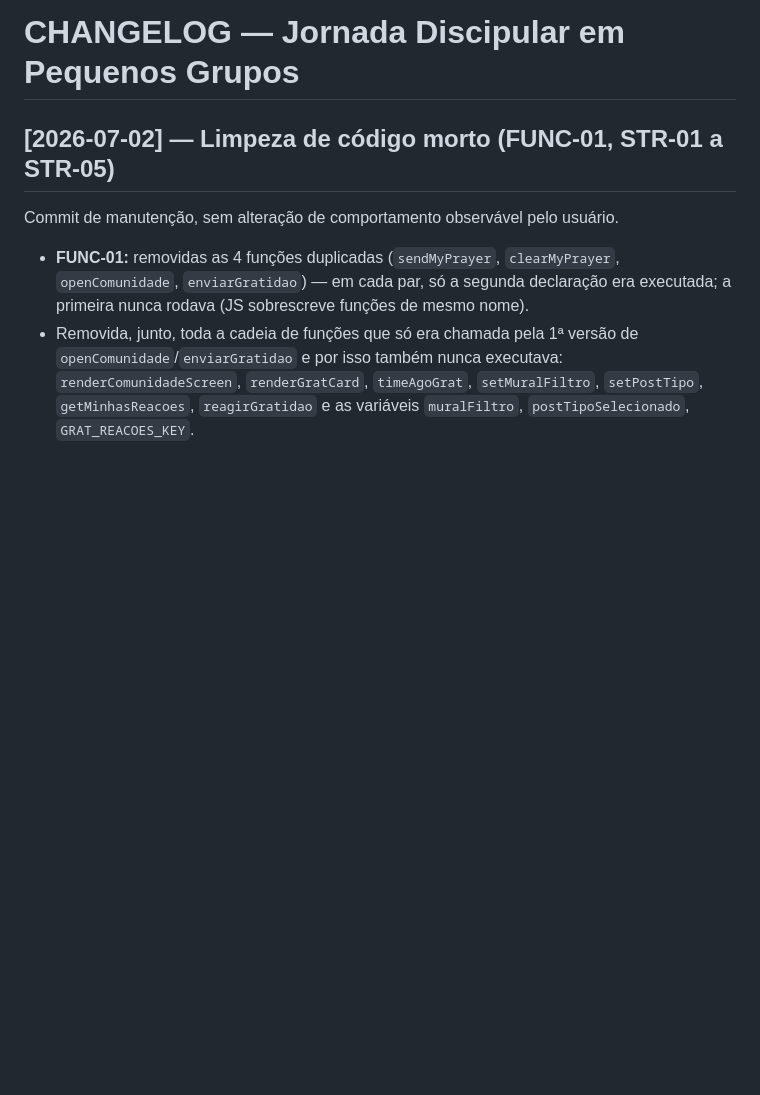
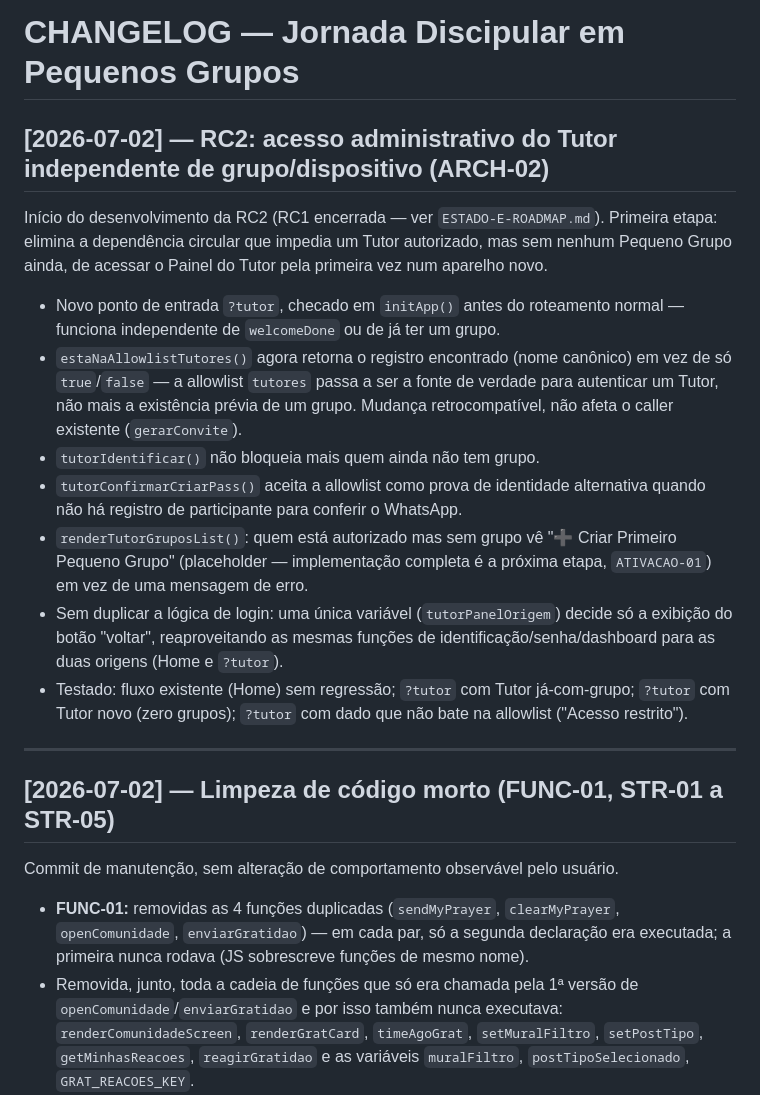
Before and after one commit to capelaniahospitalar/jornada-pequenos-grupos, a Markdown page: CHANGELOG.md, the part around the change. GitHub-like rendering; blank space fills up the shorter version.

```diff
--- a/CHANGELOG.md
+++ b/CHANGELOG.md
@@ -1,4 +1,30 @@
 # CHANGELOG — Jornada Discipular em Pequenos Grupos
+
+## [2026-07-02] — RC2: acesso administrativo do Tutor independente de grupo/dispositivo (ARCH-02)
+
+Início do desenvolvimento da RC2 (RC1 encerrada — ver `ESTADO-E-ROADMAP.md`). Primeira etapa:
+elimina a dependência circular que impedia um Tutor autorizado, mas sem nenhum Pequeno Grupo
+ainda, de acessar o Painel do Tutor pela primeira vez num aparelho novo.
+
+- Novo ponto de entrada `?tutor`, checado em `initApp()` antes do roteamento normal — funciona
+  independente de `welcomeDone` ou de já ter um grupo.
+- `estaNaAllowlistTutores()` agora retorna o registro encontrado (nome canônico) em vez de só
+  `true`/`false` — a allowlist `tutores` passa a ser a fonte de verdade para autenticar um Tutor,
+  não mais a existência prévia de um grupo. Mudança retrocompatível, não afeta o caller existente
+  (`gerarConvite`).
+- `tutorIdentificar()` não bloqueia mais quem ainda não tem grupo.
+- `tutorConfirmarCriarPass()` aceita a allowlist como prova de identidade alternativa quando não
+  há registro de participante para conferir o WhatsApp.
+- `renderTutorGruposList()`: quem está autorizado mas sem grupo vê "➕ Criar Primeiro Pequeno
+  Grupo" (placeholder — implementação completa é a próxima etapa, `ATIVACAO-01`) em vez de uma
+  mensagem de erro.
+- Sem duplicar a lógica de login: uma única variável (`tutorPanelOrigem`) decide só a exibição do
+  botão "voltar", reaproveitando as mesmas funções de identificação/senha/dashboard para as duas
+  origens (Home e `?tutor`).
+- Testado: fluxo existente (Home) sem regressão; `?tutor` com Tutor já-com-grupo; `?tutor` com
+  Tutor novo (zero grupos); `?tutor` com dado que não bate na allowlist ("Acesso restrito").
+
+---
 
 ## [2026-07-02] — Limpeza de código morto (FUNC-01, STR-01 a STR-05)
 
```
